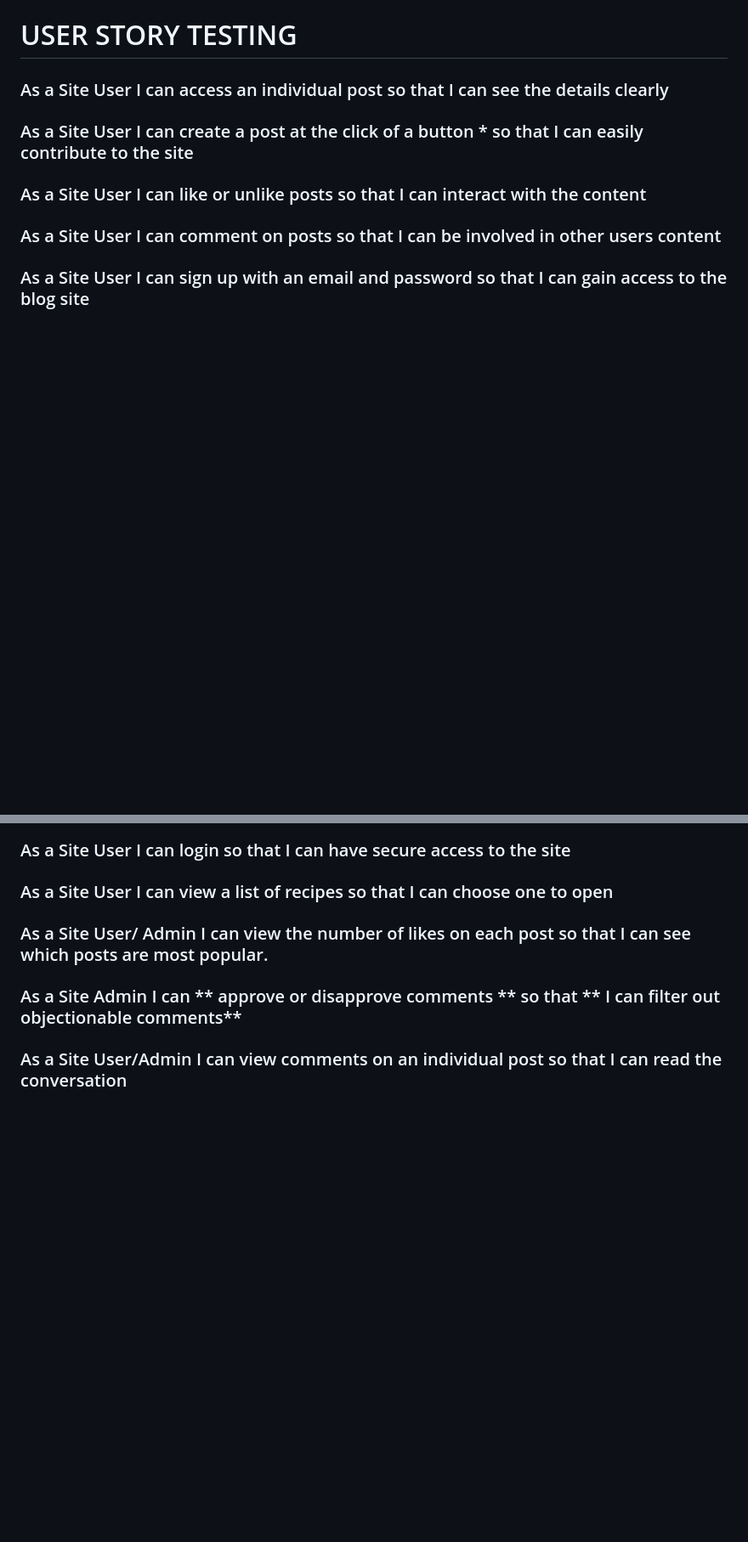
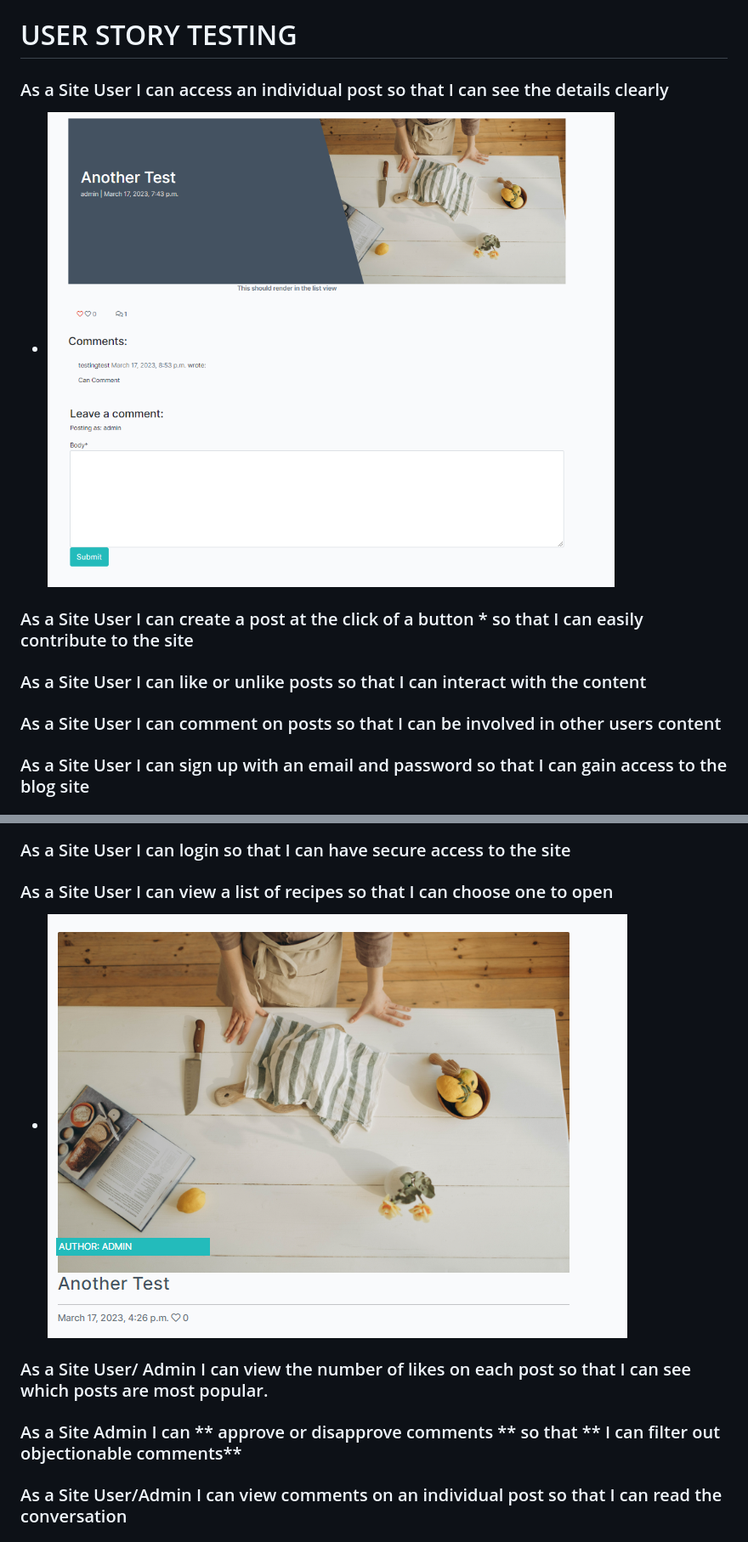
Before and after one commit to JoeQuigley1/PP4_Food_Diary, a Markdown page: TESTS.md, 2 parts joined by grey strips. Shown at 85% size. GitHub-like rendering; blank space fills up the shorter version.

Commit message:
Add to user story testing

```diff
--- a/TESTS.md
+++ b/TESTS.md
@@ -1,6 +1,8 @@
 # USER STORY TESTING
 
  ### As a Site User I can  access an individual post  so that I can see the details clearly
+
+  -  ![Expert Detail](docs/testing/Exper%20Recipe%20detail.png)
 
  ### As a Site User I can  create a post at the click of a button * so that I can easily contribute to the site
 
@@ -15,6 +17,8 @@
 ### As a Site User I can login  so that I can have secure access to the site
 
 ### As a Site User I can view a list of recipes  so that I can choose one to open
+
+  -  ![Expert Detail](docs/testing/expert-recipe-page.png)
 
 ### As a Site User/ Admin I can view the number of likes on each post so that I can see which posts are most popular.
 
```
